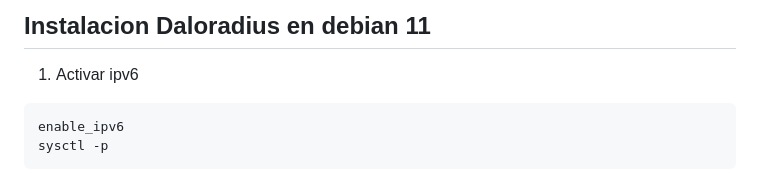
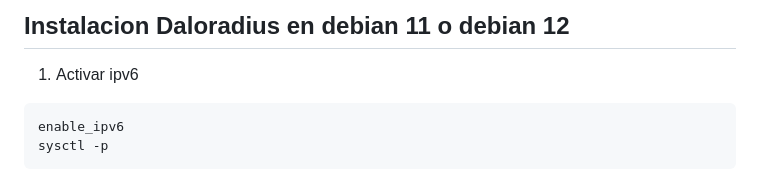
Before and after one commit to Fibored/daloradiusred, a Markdown page: README.md, the part around the change. GitHub-like rendering.

Commit message:
Actualiza

````diff
--- a/README.md
+++ b/README.md
@@ -1,4 +1,4 @@
-## Instalacion Daloradius en debian 11
+## Instalacion Daloradius en debian 11 o debian 12
 1. Activar ipv6
 ```
 enable_ipv6
````
